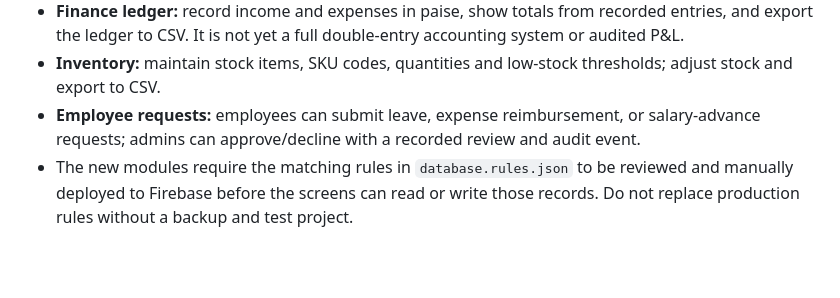
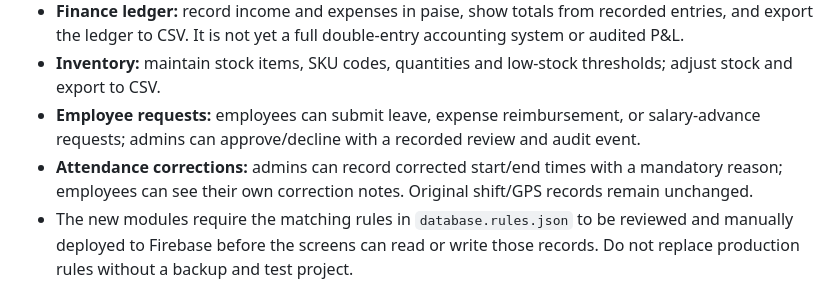
Before and after one commit to seemarajput13011988-coder/Appp5, a Markdown page: README.md, the part around the change. Rendered like a GitHub page; blank space fills up the shorter version.

Commit message:
Document employee controls and attendance correction features

```diff
--- a/README.md
+++ b/README.md
@@ -36,6 +36,7 @@ npm run desktop:dev
 - **Finance ledger:** record income and expenses in paise, show totals from recorded entries, and export the ledger to CSV. It is not yet a full double-entry accounting system or audited P&L.
 - **Inventory:** maintain stock items, SKU codes, quantities and low-stock thresholds; adjust stock and export to CSV.
 - **Employee requests:** employees can submit leave, expense reimbursement, or salary-advance requests; admins can approve/decline with a recorded review and audit event.
+- **Attendance corrections:** admins can record corrected start/end times with a mandatory reason; employees can see their own correction notes. Original shift/GPS records remain unchanged.
 - The new modules require the matching rules in `database.rules.json` to be reviewed and manually deployed to Firebase before the screens can read or write those records. Do not replace production rules without a backup and test project.
 
 ## Important current limitations
```
